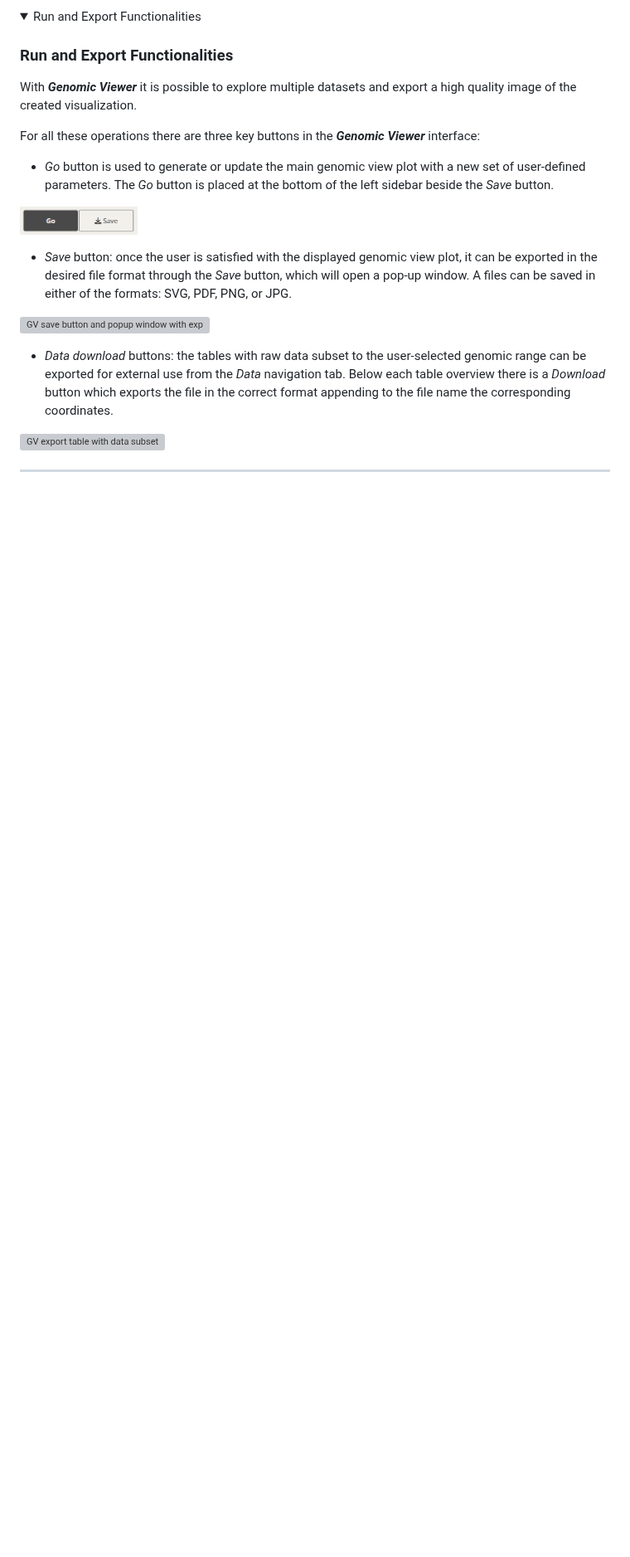
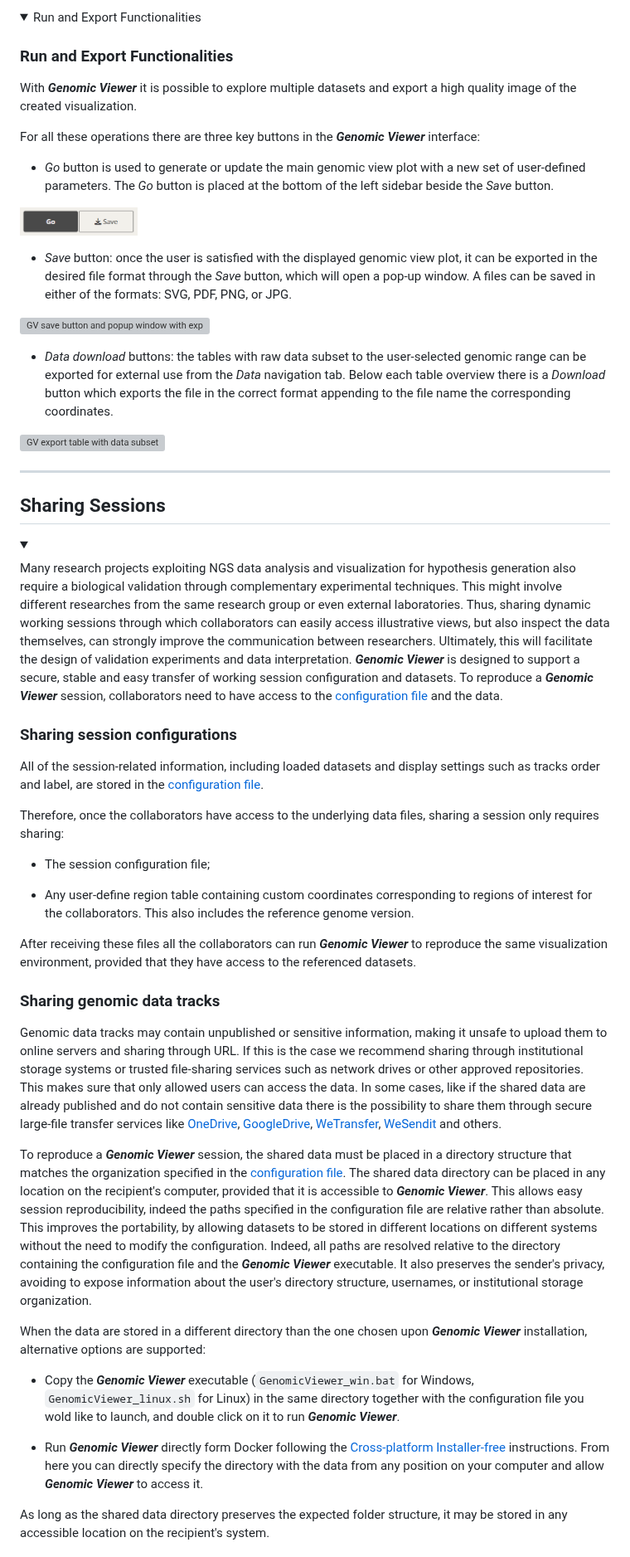
Before and after one commit to EuracBiomedicalResearch/genomic_viewer, a Markdown page: assets/genomicviewer-reference-manual.md, the part around one of its changes. Shown at 83% size. Drawn GitHub-style; blank space fills up the shorter version; grey boxes are pictures that could not be loaded.

Commit message:
add sharing session details

```diff
--- a/assets/genomicviewer-reference-manual.md
+++ b/assets/genomicviewer-reference-manual.md
@@ -1148,3 +1149,84 @@ Viewer*** interface:
 
 ------------------------------------------------------------------------
 
+## Sharing Sessions
+
+<div>
+<details open>
+<summary>&nbsp;</summary>
+
+Many research projects exploiting NGS data analysis and visualization for
+hypothesis generation also require a biological validation through complementary
+experimental techniques. This might involve different researches from the same
+research group or even external laboratories. Thus, sharing dynamic working sessions
+through which collaborators can easily access illustrative views, but also inspect
+the data themselves, can strongly improve the communication between researchers.
+Ultimately, this will facilitate the design of validation experiments and data
+interpretation.
+***Genomic Viewer*** is designed to support a secure, stable and easy transfer of
+working session configuration and datasets. To reproduce a ***Genomic Viewer***
+session, collaborators need to have access to the
+[configuration file](#configuration) and the data.
+
+### Sharing session configurations
+
+All of the session-related information, including loaded datasets and display
+settings such as tracks order and label, are stored in the [configuration file](#configuration).
+
+Therefore, once the collaborators have access to the underlying data files,
+sharing a session only requires sharing:
+
+- The session configuration file;
+
+- Any user-define region table containing custom coordinates corresponding to
+  regions of interest for the collaborators. This also includes the reference
+  genome version.
+
+After receiving these files all the collaborators can run ***Genomic Viewer*** to
+reproduce the same visualization environment, provided that they have access to
+the referenced datasets.
+
+### Sharing genomic data tracks
+
+Genomic data tracks may contain unpublished or sensitive information, making it
+unsafe to upload them to online servers and sharing through URL. If this is the
+case we recommend sharing through institutional storage systems or trusted
+file-sharing services such as network drives or other approved repositories.
+This makes sure that only allowed users can access the data.
+In some cases, like if the shared data are already published and do not contain
+sensitive data there is the possibility to share them through secure large-file
+transfer services like [OneDrive](https://www.microsoft.com/it-it/microsoft-365/onedrive/online-cloud-storage?market=it),
+[GoogleDrive](https://workspace.google.com/intl/it/products/drive/),
+[WeTransfer](https://wetransfer.com/), [WeSendit](https://www.wesendit.com/) and
+others.
+
+To reproduce a ***Genomic Viewer*** session, the shared data must be placed in a
+directory structure that matches the organization specified in the
+[configuration file](#configuration). The shared data directory can be placed in
+any location on the recipient's computer, provided that it is accessible to
+***Genomic Viewer***.
+This allows easy session reproducibility, indeed the paths specified in the
+configuration file are relative rather than absolute. This improves the portability,
+by allowing datasets to be stored in different locations on different systems
+without the need to modify the configuration. Indeed, all paths are
+resolved relative to the directory containing the configuration file and the
+***Genomic Viewer*** executable. It also preserves the sender's privacy,
+avoiding to expose information about the user's directory structure, usernames,
+or institutional storage organization.
+
+When the data are stored in a different directory than the one chosen upon
+***Genomic Viewer*** installation, alternative options are supported:
+
+- Copy the ***Genomic Viewer*** executable (`GenomicViewer_win.bat` for Windows,
+`GenomicViewer_linux.sh` for Linux) in the same directory together with the
+configuration file you wold like to launch, and double click on it to run ***Genomic Viewer***.
+
+- Run ***Genomic Viewer*** directly form Docker following the
+[Cross-platform Installer-free](https://github.com/EuracBiomedicalResearch/genomic_viewer/tree/main#installation)
+instructions. From here you can directly specify the directory with the data from
+any position on your computer and allow ***Genomic Viewer*** to access it.
+
+As long as the shared data directory preserves the expected folder structure,
+it may be stored in any accessible location on the recipient's system.
+
+
```
Also changed, not shown: other parts of assets/genomicviewer-reference-manual.md (+39 -8 lines).
